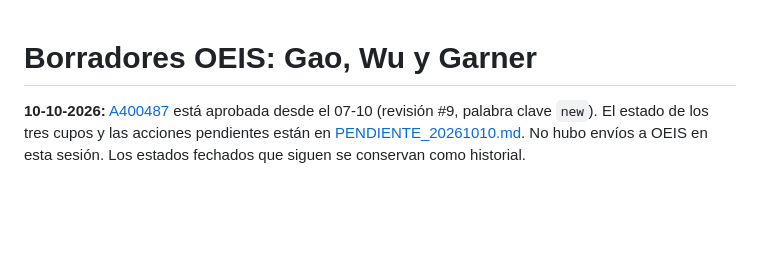
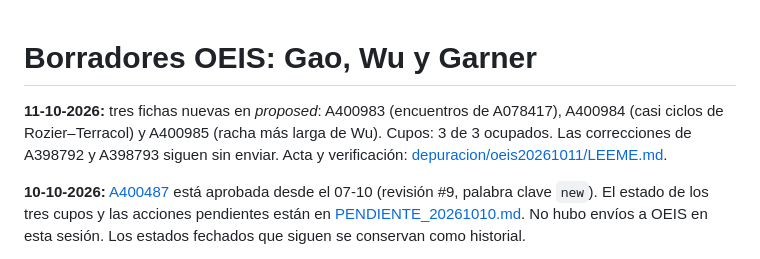
Before and after one commit to theswordofthemorning/conjeturadecollazpython, a Markdown page: papers/oeis/LEEME.md, the part around the change. Drawn GitHub-style; blank space fills up the shorter version.

Commit message:
Anota en el LEEME de OEIS las tres fichas propuestas el 11-10
Co-Authored-By: Claude Opus 5.5 <noreply@anthropic.com>

```diff
--- a/papers/oeis/LEEME.md
+++ b/papers/oeis/LEEME.md
@@ -1,4 +1,10 @@
 # Borradores OEIS: Gao, Wu y Garner
+
+**11-10-2026:** tres fichas nuevas en *proposed*: A400983 (encuentros de
+A078417), A400984 (casi ciclos de Rozier–Terracol) y A400985 (racha más
+larga de Wu). Cupos: 3 de 3 ocupados. Las correcciones de A398792 y
+A398793 siguen sin enviar. Acta y verificación:
+[depuracion/oeis20261011/LEEME.md](../../depuracion/oeis20261011/LEEME.md).
 
 **10-10-2026:** [A400487](https://oeis.org/A400487) está aprobada desde el
 07-10 (revisión #9, palabra clave `new`). El estado de los tres cupos y las
```
